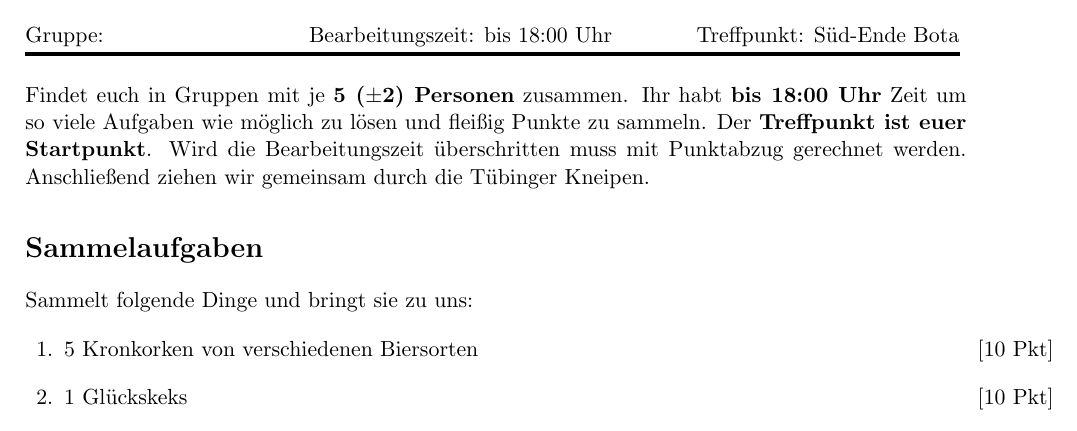
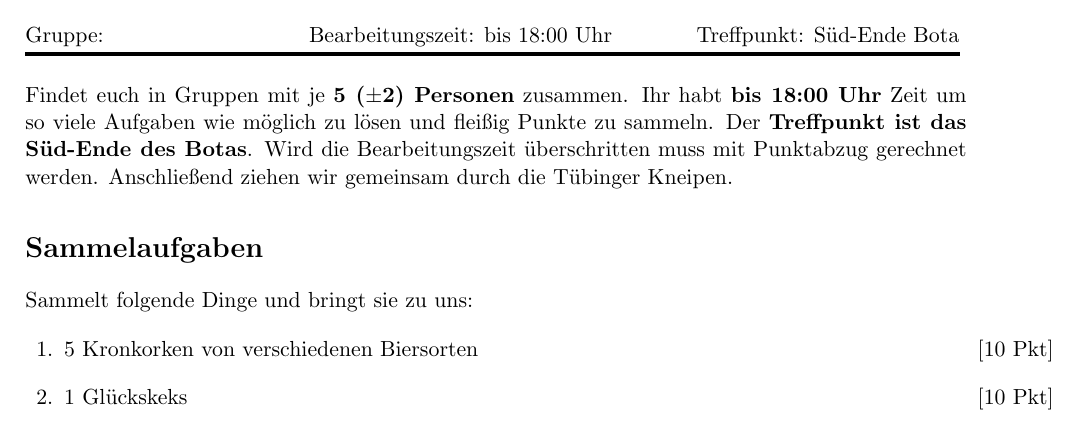
Before and after one commit to fsi-tue/stadtrallye, a LaTeX problem sheet (stadtrallye.tex): part of page 1 of 2, cut so that both start at the same text. Compiled offline with pdfLaTeX.

Commit message:
clarify rendez-vous point

```diff
--- a/stadtrallye.tex
+++ b/stadtrallye.tex
@@ -28,7 +28,7 @@
 \newcommand{\semester}{SS22}
 \newcommand{\bearbeitungszeit}{bis 18:00 Uhr}
 \newcommand{\treffpunkt}{Süd-Ende Bota}
-
+\newcommand{\treffpunktinline}{das Süd-Ende des Botas}
 %%%%%%%%%%%%%%%%%%%%%%%%%%%%%%%%%%%%%%%%%%%%%%%%%%%%%%%%%%%%%%%
 
 \pagestyle{headandfoot}
@@ -81,7 +81,7 @@ on the next page\ldots}{\iflastpage{\footnotesize End Of File}{\footnotesize Auf
 \uline{Gruppe:\hspace{2cm} \hfill Bearbeitungszeit: \bearbeitungszeit   \hfill     Treffpunkt: \treffpunkt}
 %Kleiner Abstand zwischen Header und Fragen
 \vspace{0.5cm}\\
-Findet euch in Gruppen mit je \textbf{5 ($\pm$2) Personen} zusammen. Ihr habt \textbf{\bearbeitungszeit} Zeit um so viele Aufgaben wie möglich zu lösen und fleißig Punkte zu sammeln. Der \textbf{Treffpunkt ist euer Startpunkt}. Wird die Bearbeitungszeit überschritten muss mit Punktabzug gerechnet werden. Anschließend ziehen wir gemeinsam durch die Tübinger Kneipen.
+Findet euch in Gruppen mit je \textbf{5 ($\pm$2) Personen} zusammen. Ihr habt \textbf{\bearbeitungszeit} Zeit um so viele Aufgaben wie möglich zu lösen und fleißig Punkte zu sammeln. Der \textbf{Treffpunkt ist \treffpunktinline}. Wird die Bearbeitungszeit überschritten muss mit Punktabzug gerechnet werden. Anschließend ziehen wir gemeinsam durch die Tübinger Kneipen.
 \section*{Sammelaufgaben}
 	Sammelt folgende Dinge und bringt sie zu uns:
 	\begin{questions}
```
